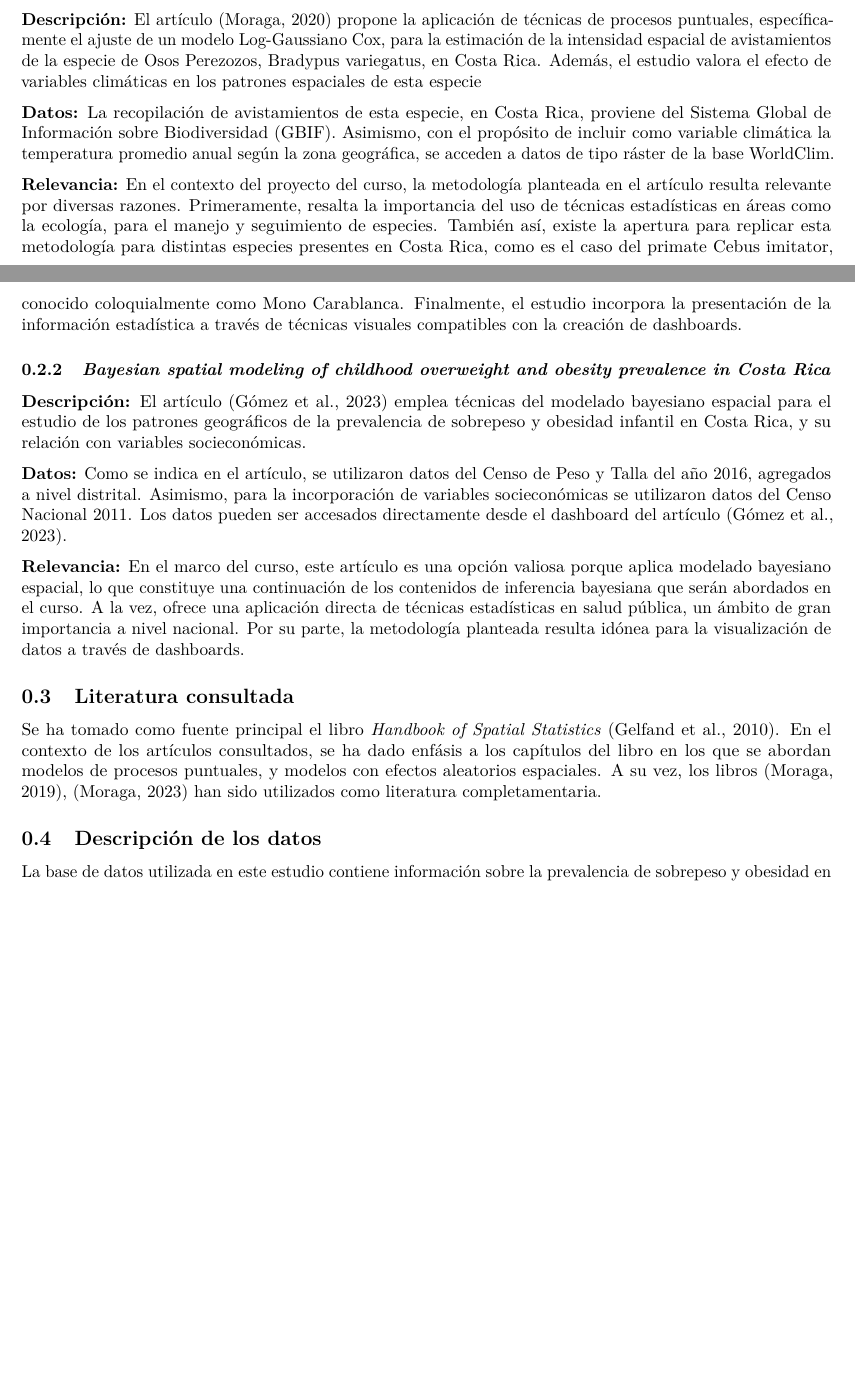
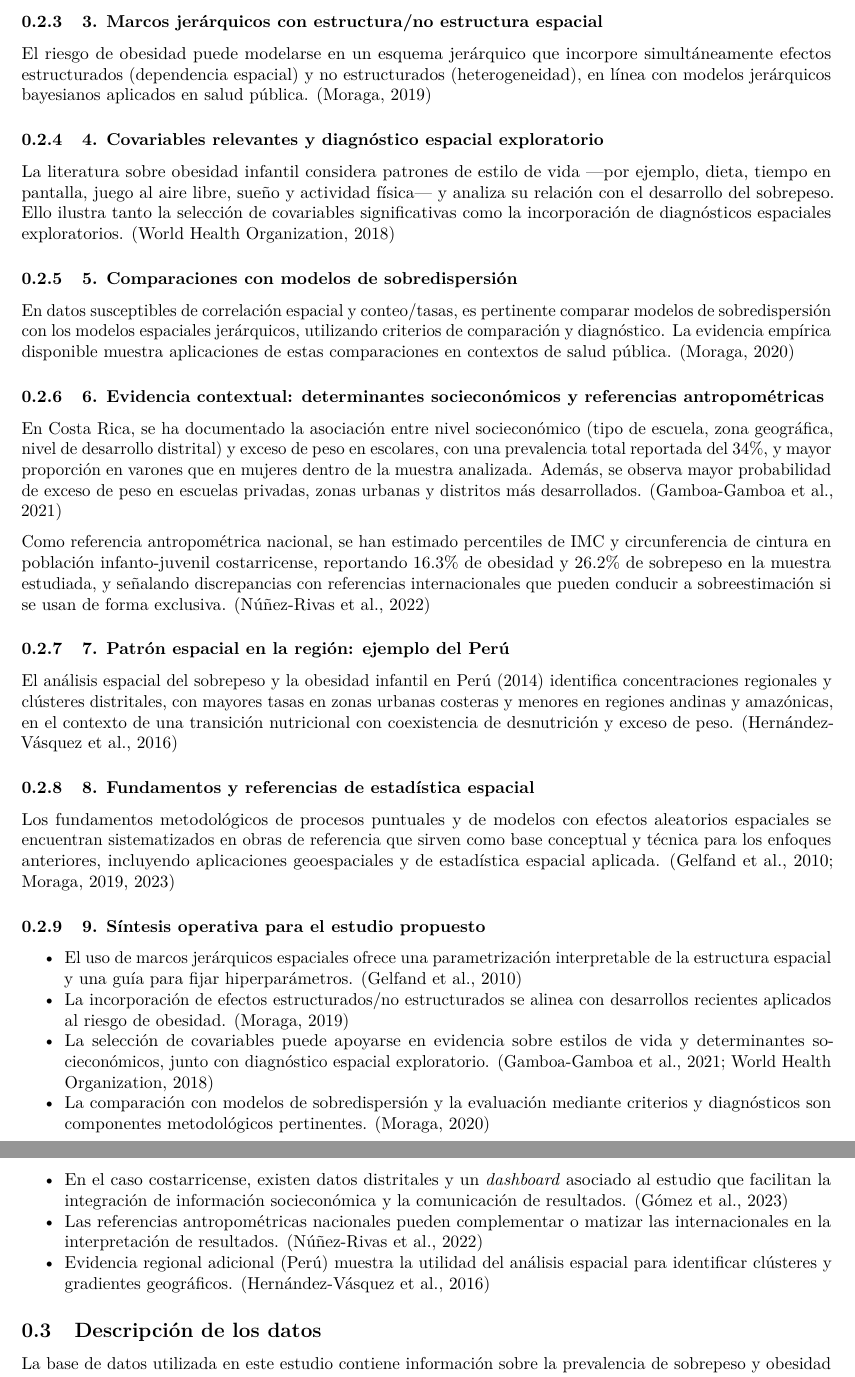
Before and after one commit to CA0307-II-2025/grupo-1, an R Markdown document (docs/documento escrito estadistica.Rmd): two parts of pages 1 and 2 of 3 before the commit and two parts of pages 2 and 3 of 4 after it, joined at a grey line, cut at the place of the change, the shorter picture padded with empty space. Rendered offline with R 4.5, knitr and Pandoc, then LaTeX, with nearby package versions.

Commit message:
feat: agrega marco teórico preliminar

```diff
--- a/docs/documento escrito estadistica.Rmd
+++ b/docs/documento escrito estadistica.Rmd
@@ -34,2 +34 @@ En Costa Rica, los resultados del Censo Escolar de Peso y Talla 2016 revelaron q
 
-**Descripción:** El artículo [@Moraga2020Sloth] propone la aplicación de técnicas de procesos puntuales, específicamente el ajuste de un modelo Log-Gaussiano Cox, para la estimación de la intensidad espacial de avistamientos de la especie de Osos Perezozos, Bradypus variegatus, en Costa Rica. Además, el estudio valora el efecto de variables climáticas en los patrones espaciales de esta especie
@@ -36,39 +41,73 @@ En Costa Rica, los resultados del Censo Escolar de Peso y Talla 2016 revelaron q
+### 3. Marcos jerárquicos con estructura/no estructura espacial
+
+El riesgo de obesidad puede modelarse en un esquema jerárquico que incorpore simultáneamente efectos estructurados (dependencia espacial) y no estructurados (heterogeneidad), en línea con modelos jerárquicos bayesianos aplicados en salud pública. [@Moraga2019Geospatial]
+
+### 4. Covariables relevantes y diagnóstico espacial exploratorio
+
+La literatura sobre obesidad infantil considera patrones de estilo de vida —por ejemplo, dieta, tiempo en pantalla, juego al aire libre, sueño y actividad física— y analiza su relación con el desarrollo del sobrepeso. Ello ilustra tanto la selección de covariables significativas como la incorporación de diagnósticos espaciales exploratorios. [@WHO2018]
+
+### 5. Comparaciones con modelos de sobredispersión
+
+En datos susceptibles de correlación espacial y conteo/tasas, es pertinente comparar modelos de sobredispersión con los modelos espaciales jerárquicos, utilizando criterios de comparación y diagnóstico. La evidencia empírica disponible muestra aplicaciones de estas comparaciones en contextos de salud pública. [@Moraga2020Sloth]
+
+### 6. Evidencia contextual: determinantes socieconómicos y referencias antropométricas
+
+En Costa Rica, se ha documentado la asociación entre nivel socieconómico (tipo de escuela, zona geográfica, nivel de desarrollo distrital) y exceso de peso en escolares, con una prevalencia total reportada del 34%, y mayor proporción en varones que en mujeres dentro de la muestra analizada. Además, se observa mayor probabilidad de exceso de peso en escuelas privadas, zonas urbanas y distritos más desarrollados. [@Gamboa2021]
+
+Como referencia antropométrica nacional, se han estimado percentiles de IMC y circunferencia de cintura en población infanto-juvenil costarricense, reportando 16.3% de obesidad y 26.2% de sobrepeso en la muestra estudiada, y señalando discrepancias con referencias internacionales que pueden conducir a sobreestimación si se usan de forma exclusiva. [@Nunez2022]
+
+### 7. Patrón espacial en la región: ejemplo del Perú
+
+El análisis espacial del sobrepeso y la obesidad infantil en Perú (2014) identifica concentraciones regionales y clústeres distritales, con mayores tasas en zonas urbanas costeras y menores en regiones andinas y amazónicas, en el contexto de una transición nutricional con coexistencia de desnutrición y exceso de peso. [@Hernandez2016]
+
+### 8. Fundamentos y referencias de estadística espacial
+
+Los fundamentos metodológicos de procesos puntuales y de modelos con efectos aleatorios espaciales se encuentran sistematizados en obras de referencia que sirven como base conceptual y técnica para los enfoques anteriores, incluyendo aplicaciones geoespaciales y de estadística espacial aplicada. [@Gelfand2010Handbook; @Moraga2019Geospatial; @Moraga2023SpatialStats]
+
+### 9. Síntesis operativa para el estudio propuesto
+
+- El uso de marcos jerárquicos espaciales ofrece una parametrización interpretable de la estructura espacial y una guía para fijar hiperparámetros. [@Gelfand2010Handbook]
+- La incorporación de efectos estructurados/no estructurados se alinea con desarrollos recientes aplicados al riesgo de obesidad. [@Moraga2019Geospatial]
+- La selección de covariables puede apoyarse en evidencia sobre estilos de vida y determinantes socieconómicos, junto con diagnóstico espacial exploratorio. [@WHO2018; @Gamboa2021]
+- La comparación con modelos de sobredispersión y la evaluación mediante criterios y diagnósticos son componentes metodológicos pertinentes. [@Moraga2020Sloth]
+- En el caso costarricense, existen datos distritales y un *dashboard* asociado al estudio que facilitan la integración de información socieconómica y la comunicación de resultados. [@Gomez2023]
+- Las referencias antropométricas nacionales pueden complementar o matizar las internacionales en la interpretación de resultados. [@Nunez2022]
+- Evidencia regional adicional (Perú) muestra la utilidad del análisis espacial para identificar clústeres y gradientes geográficos. [@Hernandez2016]
 
 
-**Datos:** La recopilación de avistamientos de esta especie, en Costa Rica, proviene del Sistema Global de Información sobre Biodiversidad (GBIF). Asimismo, con el propósito de incluir como variable climática la temperatura promedio anual según la zona geográfica, se acceden a datos de tipo ráster de la base WorldClim.
 
-**Relevancia:** En el contexto del proyecto del curso, la metodología planteada en el artículo resulta relevante por diversas razones. Primeramente, resalta la importancia del uso de técnicas estadísticas en áreas como la ecología, para el manejo y seguimiento de especies. También así, existe la apertura para replicar esta metodología para distintas especies presentes en Costa Rica, como es el caso del primate Cebus imitator, conocido coloquialmente como Mono Carablanca. Finalmente, el estudio incorpora la presentación de la información estadística a través de técnicas visuales compatibles con la creación de dashboards.
-
-
-### *Bayesian spatial modeling of childhood overweight and obesity prevalence in Costa Rica*
-
-**Descripción:** El artículo [@Gomez2023] emplea técnicas del modelado bayesiano espacial para el estudio de los patrones geográficos de la prevalencia de sobrepeso y obesidad infantil en Costa Rica, y su relación con variables socieconómicas.
-
-**Datos:** Como se indica en el artículo, se utilizaron datos del Censo de Peso y Talla del año 2016, agregados a nivel distrital. Asimismo, para la incorporación de variables socieconómicas se utilizaron datos del Censo Nacional 2011. Los datos pueden ser accesados directamente desde el dashboard del artículo [@Gomez2023].
-
-**Relevancia:** En el marco del curso, este artículo es una opción valiosa porque aplica modelado bayesiano espacial, lo que constituye una continuación de los contenidos de inferencia bayesiana que serán abordados en el curso. A la vez, ofrece una aplicación directa de técnicas estadísticas en salud pública, un ámbito de gran importancia a nivel nacional. Por su parte, la metodología planteada resulta idónea para la visualización de datos a través de dashboards.
-
-## Literatura consultada
-
-Se ha tomado como fuente principal el libro *Handbook of Spatial Statistics* [@Gelfand2010Handbook]. En el contexto de los artículos consultados, se ha dado enfásis a los capítulos del libro en los que se abordan modelos de procesos puntuales, y modelos con efectos aleatorios espaciales. A su vez, los libros [@Moraga2019Geospatial], [@Moraga2023SpatialStats] han sido utilizados como literatura completamentaria.
 
 ## Descripción de los datos
 
 La base de datos utilizada en este estudio contiene información sobre la prevalencia de sobrepeso y obesidad en distintos cantones de Costa Rica en el año 2016, junto con variables sociodemográficas y económicas relevantes. Los datos permiten analizar la distribución de la obesidad en la población y explorar posibles relaciones con factores sociales, educativos y de condiciones de vida en cada cantón.
 Las variables consideradas en el análisis se describen a continuación:
+
 - **distrito**: Nombre del distrito al que corresponde el registro.
+
 - **provincia**: Nombre de la provincia correspondiente.
+
 - **canton**: Nombre del cantón correspondiente. Representa la unidad territorial principal de análisis.
+
 - **condicion**: Clasificación de los casos según el estado nutricional: sobrepeso, obesidad o combinada.
+
 - **total**: Número total de casos combinados registrados por cantón, considerando todas las categorías de condición.
+
 - **subtotal**: Número de casos registrados por cantón dentro de cada categoría específica de condición.
+
 - **prevalencia**: Porcentaje de la población del cantón que presenta sobrepeso u obesidad.
+
 - **desempleo**: Porcentaje de personas desempleadas dentro del cantón.
+
 - **poblacion_urbana**: Porcentaje de la población que reside en áreas urbanas del cantón.
+
 - **privacion_critica**: Porcentaje de población en situación de privación crítica.
+
 - **poblacion_menor_14**: Porcentaje de personas menores de 14 años en la población total del cantón.
+
 - **hogares_monomarentales**: Porcentaje de hogares encabezados por un solo padre o madre.
+
 - **ocupantes_por_hogar**: Promedio de personas que habitan en cada hogar del cantón.
+
 - **anos_escolaridad**: Promedio de años de escolaridad alcanzados por la población, indicador del nivel educativo.
 
 ## Referencias
```
Also changed, not shown: docs/documento escrito estadistica.Rmd (12 more changed lines), 1 other file.
